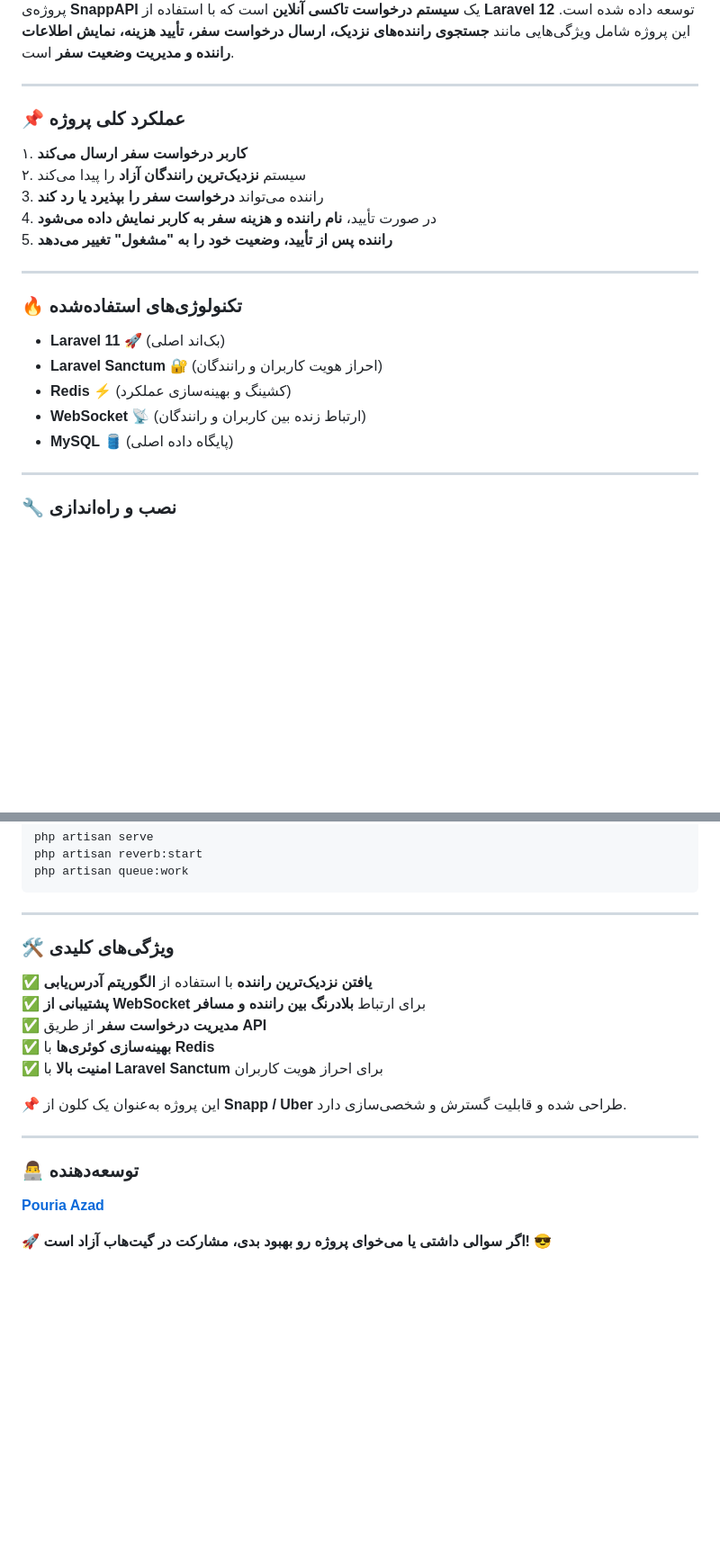
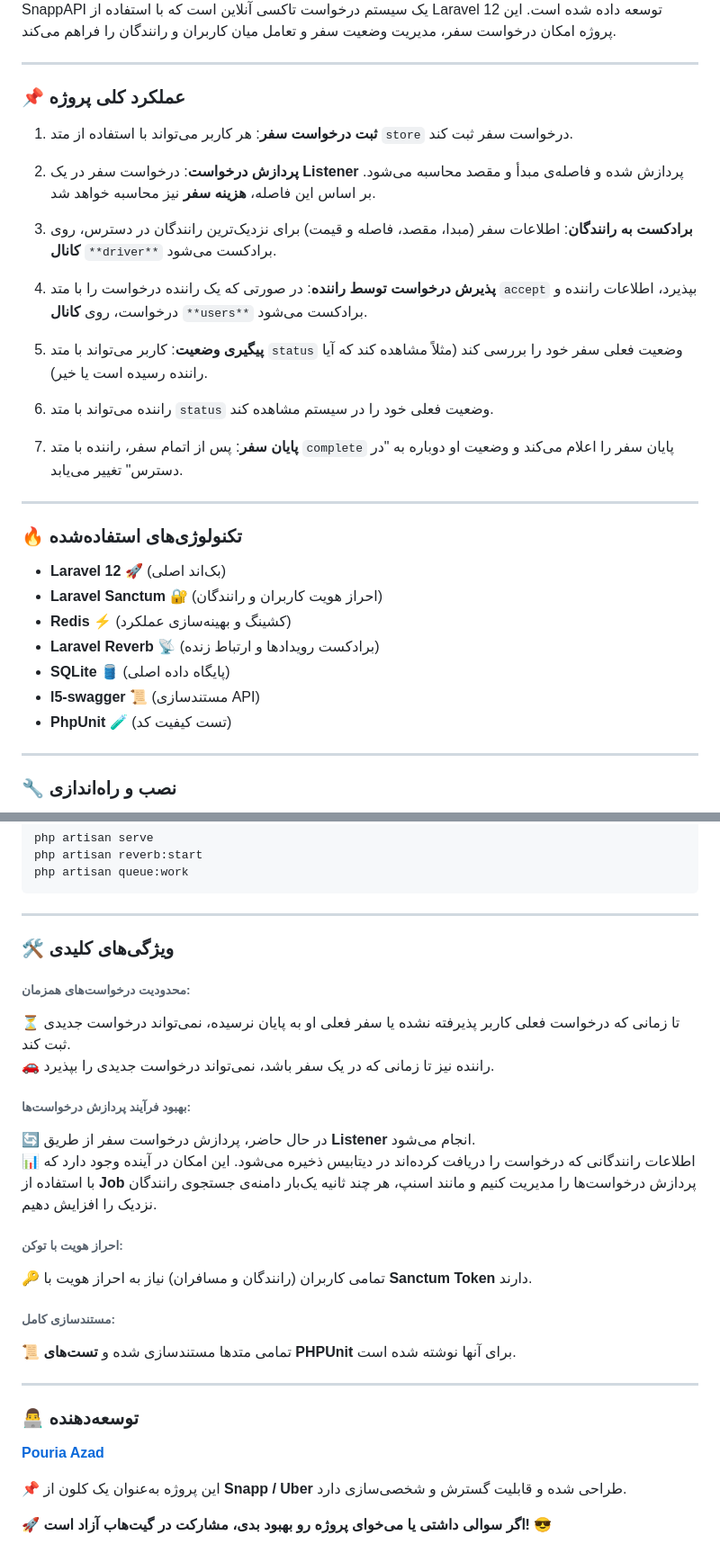
Before and after one commit to pourya-azad/SnappAPI, a Markdown page: README.md, 2 parts joined by grey strips. Shown: that part at 90% size. GitHub-like rendering; blank space fills up the shorter version.

````diff
--- a/README.md
+++ b/README.md
@@ -6,23 +13,32 @@
 
-پروژه‌ی **SnappAPI** یک **سیستم درخواست تاکسی آنلاین** است که با استفاده از **Laravel 12** توسعه داده شده است. این پروژه شامل ویژگی‌هایی مانند **جستجوی راننده‌های نزدیک، ارسال درخواست سفر، تأیید هزینه، نمایش اطلاعات راننده و مدیریت وضعیت سفر** است.
+SnappAPI یک سیستم درخواست تاکسی آنلاین است که با استفاده از Laravel 12 توسعه داده شده است. این پروژه امکان درخواست سفر، مدیریت وضعیت سفر و تعامل میان کاربران و رانندگان را فراهم می‌کند.
 
 ---
 
 ### 📌 **عملکرد کلی پروژه**
-۱. **کاربر درخواست سفر ارسال می‌کند**
-۲. سیستم **نزدیک‌ترین رانندگان آزاد** را پیدا می‌کند
-3. راننده می‌تواند **درخواست سفر را بپذیرد یا رد کند**
-4. در صورت تأیید، **نام راننده و هزینه سفر به کاربر نمایش داده می‌شود**
-5. **راننده پس از تأیید، وضعیت خود را به "مشغول" تغییر می‌دهد**
+1. **ثبت درخواست سفر**: هر کاربر می‌تواند با استفاده از متد `store` درخواست سفر ثبت کند.
+
+2. **پردازش درخواست**: درخواست سفر در یک **Listener** پردازش شده و فاصله‌ی مبدأ و مقصد محاسبه می‌شود. بر اساس این فاصله، **هزینه سفر** نیز محاسبه خواهد شد.
+
+3. **برادکست به رانندگان**: اطلاعات سفر (مبدا، مقصد، فاصله و قیمت) برای نزدیک‌ترین رانندگان در دسترس، روی **کانال** `**driver**` برادکست می‌شود.
+
+4. **پذیرش درخواست توسط راننده**: در صورتی که یک راننده درخواست را با متد `accept` بپذیرد، اطلاعات راننده و درخواست، روی **کانال** `**users**` برادکست می‌شود.
+
+5. **پیگیری وضعیت**: کاربر می‌تواند با متد `status` وضعیت فعلی سفر خود را بررسی کند (مثلاً مشاهده کند که آیا راننده رسیده است یا خیر).
+6. راننده می‌تواند با متد `status` وضعیت فعلی خود را در سیستم مشاهده کند.
+
+7. **پایان سفر**: پس از اتمام سفر، راننده با متد `complete` پایان سفر را اعلام می‌کند و وضعیت او دوباره به "در دسترس" تغییر می‌یابد.
 
 ---
 
 ### 🔥 **تکنولوژی‌های استفاده‌شده**
-- **Laravel 11** 🚀 (بک‌اند اصلی)
-- **Laravel Sanctum** 🔐 (احراز هویت کاربران و رانندگان)
-- **Redis** ⚡ (کشینگ و بهینه‌سازی عملکرد)
-- **WebSocket** 📡 (ارتباط زنده بین کاربران و رانندگان)
-- **MySQL** 🛢 (پایگاه داده اصلی)
+- **Laravel 12** 🚀 (بک‌اند اصلی)
+- **Laravel Sanctum** 🔐 (احراز هویت کاربران و رانندگان)
+- **Redis** ⚡ (کشینگ و بهینه‌سازی عملکرد)
+- **Laravel Reverb** 📡 (برادکست رویدادها و ارتباط زنده)
+- **SQLite** 🛢 (پایگاه داده اصلی)
+- **l5-swagger** 📜 (مستندسازی API)
+- **PhpUnit** 🧪 (تست کیفیت کد)
 
 ---
 
@@ -59,19 +75,28 @@ php artisan reverb:start
 php artisan queue:work
 ```
 ---
+### 🛠 **ویژگی‌های کلیدی**
 
-### 🛠 **ویژگی‌های کلیدی**
-✅ **یافتن نزدیک‌ترین راننده** با استفاده از **الگوریتم آدرس‌یابی**
-✅ **پشتیبانی از WebSocket** برای ارتباط **بلادرنگ بین راننده و مسافر**
-✅ **مدیریت درخواست سفر** از طریق **API**
-✅ **بهینه‌سازی کوئری‌ها** با **Redis**
-✅ **امنیت بالا** با **Laravel Sanctum** برای احراز هویت کاربران
+###### **محدودیت درخواست‌های همزمان**:
+⏳ تا زمانی که درخواست فعلی کاربر پذیرفته نشده یا سفر فعلی او به پایان نرسیده، نمی‌تواند درخواست جدیدی ثبت کند.
+🚗 راننده نیز تا زمانی که در یک سفر باشد، نمی‌تواند درخواست جدیدی را بپذیرد.
 
-📌 این پروژه به‌عنوان یک کلون از **Snapp / Uber** طراحی شده و قابلیت گسترش و شخصی‌سازی دارد.
+###### **بهبود فرآیند پردازش درخواست‌ها**:
+🔄 در حال حاضر، پردازش درخواست سفر از طریق **Listener** انجام می‌شود.
+📊 اطلاعات رانندگانی که درخواست را دریافت کرده‌اند در دیتابیس ذخیره می‌شود. این امکان در آینده وجود دارد که با استفاده از **Job** پردازش درخواست‌ها را مدیریت کنیم و مانند اسنپ، هر چند ثانیه یک‌بار دامنه‌ی جستجوی رانندگان نزدیک را افزایش دهیم.
+
+###### **احراز هویت با توکن**:
+🔑 تمامی کاربران (رانندگان و مسافران) نیاز به احراز هویت با **Sanctum Token** دارند.
+
+###### **مستندسازی کامل**:
+📜 تمامی متدها مستند‌سازی شده و **تست‌های PHPUnit** برای آنها نوشته شده است.
 
 ---
 
 ### 👨‍💻 **توسعه‌دهنده**
 [**Pouria Azad**](https://www.linkedin.com/in/pouria-azad)
 
+
+📌 این پروژه به‌عنوان یک کلون از **Snapp / Uber** طراحی شده و قابلیت گسترش و شخصی‌سازی دارد.
+
 🚀 **اگر سوالی داشتی یا می‌خوای پروژه رو بهبود بدی، مشارکت در گیت‌هاب آزاد است!** 😎
````
Also changed, not shown: other parts of README.md (+9 -1 lines).
